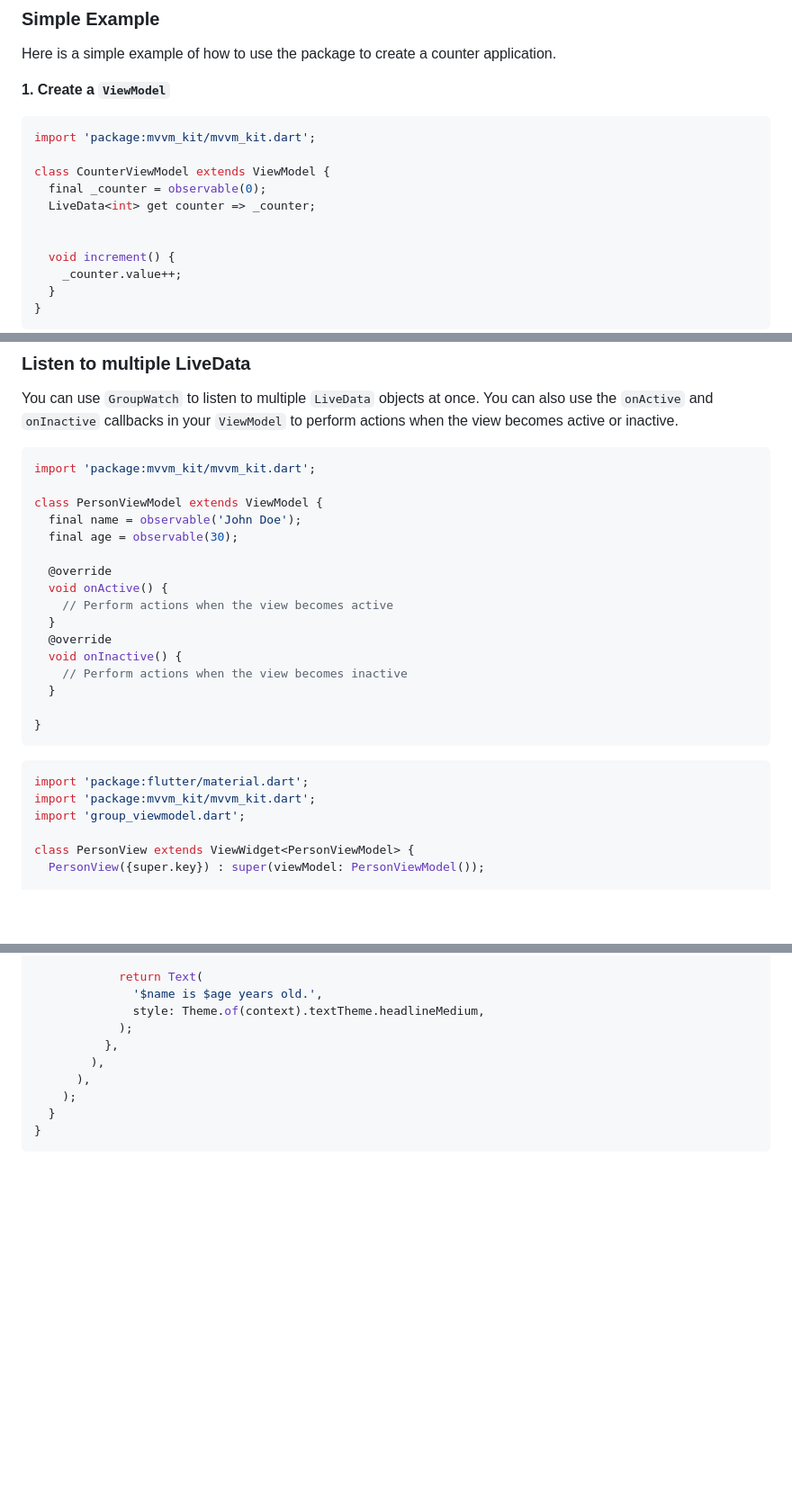
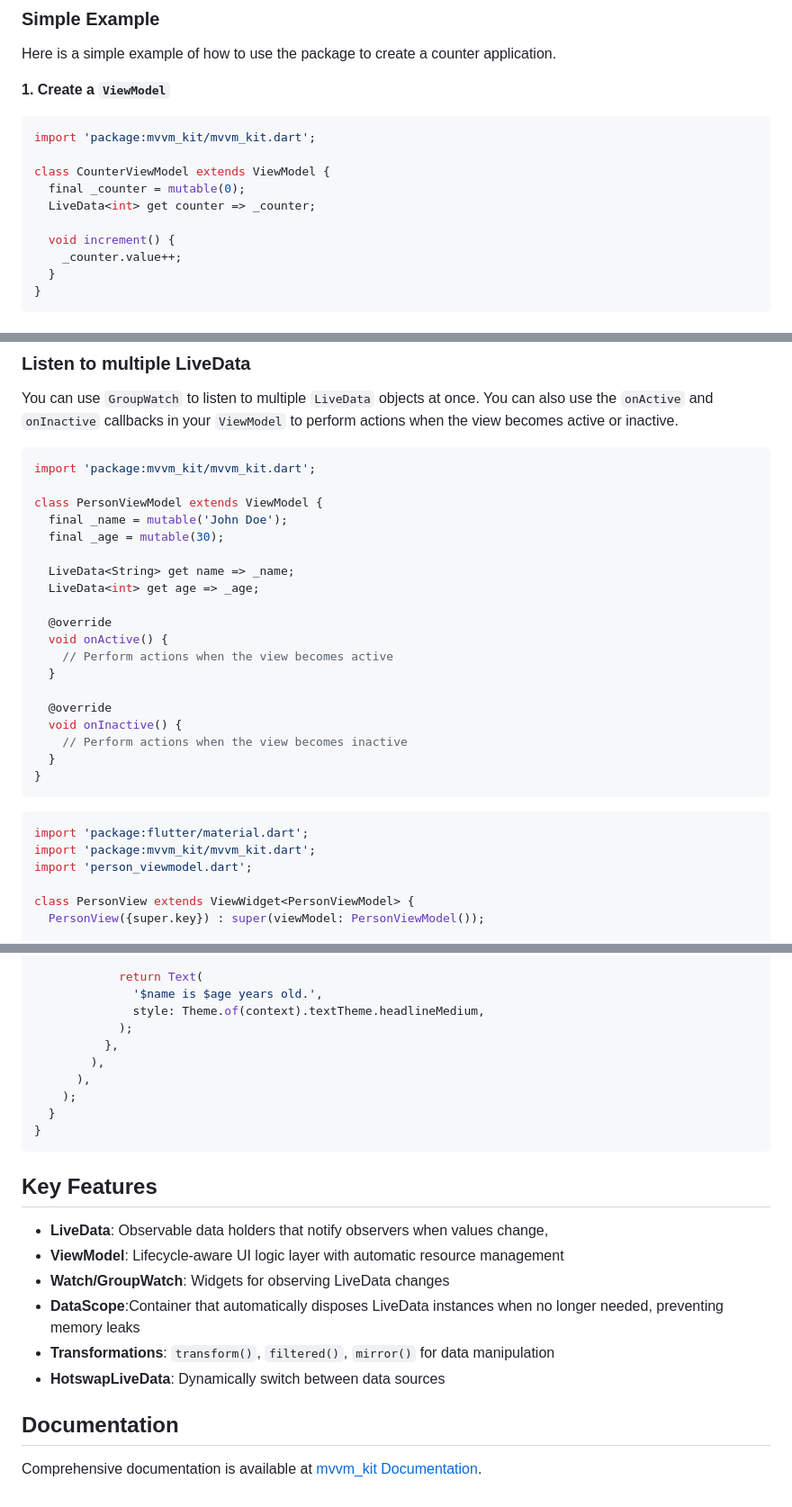
Before and after one commit to plooliveira/mvvm_kit, a Markdown page: README.md, 3 parts joined by grey strips. Shown at 90% size. Drawn GitHub-style; blank space fills up the shorter version.

Commit message:
fix: readme.md

````diff
--- a/README.md
+++ b/README.md
@@ -31,9 +31,8 @@ Here is a simple example of how to use the package to create a counter applicati
 import 'package:mvvm_kit/mvvm_kit.dart';
 
 class CounterViewModel extends ViewModel {
-  final _counter = observable(0);
+  final _counter = mutable(0);
   LiveData<int> get counter => _counter;
-
 
   void increment() {
     _counter.value++;
@@ -90,25 +89,28 @@ You can use `GroupWatch` to listen to multiple `LiveData` objects at once. You c
 import 'package:mvvm_kit/mvvm_kit.dart';
 
 class PersonViewModel extends ViewModel {
-  final name = observable('John Doe');
-  final age = observable(30);
+  final _name = mutable('John Doe');
+  final _age = mutable(30);
+
+  LiveData<String> get name => _name;
+  LiveData<int> get age => _age;
 
   @override
   void onActive() {
     // Perform actions when the view becomes active
   }
+
   @override
   void onInactive() {
     // Perform actions when the view becomes inactive
   }
-
 }
 ```
 
 ```dart
 import 'package:flutter/material.dart';
 import 'package:mvvm_kit/mvvm_kit.dart';
-import 'group_viewmodel.dart';
+import 'person_viewmodel.dart';
 
 class PersonView extends ViewWidget<PersonViewModel> {
   PersonView({super.key}) : super(viewModel: PersonViewModel());
@@ -142,3 +144,16 @@ class _PersonViewState extends ViewState<PersonViewModel, PersonView> {
   }
 }
 ```
+
+## Key Features
+
+- **LiveData**: Observable data holders that notify observers when values change,
+- **ViewModel**: Lifecycle-aware UI logic layer with automatic resource management
+- **Watch/GroupWatch**: Widgets for observing LiveData changes
+- **DataScope**:Container that automatically disposes LiveData instances when no longer needed, preventing memory leaks
+- **Transformations**: `transform()`, `filtered()`, `mirror()` for data manipulation
+- **HotswapLiveData**: Dynamically switch between data sources
+
+## Documentation
+
+Comprehensive documentation is available at [mvvm_kit Documentation](https://your-documentation-link.com).
````
